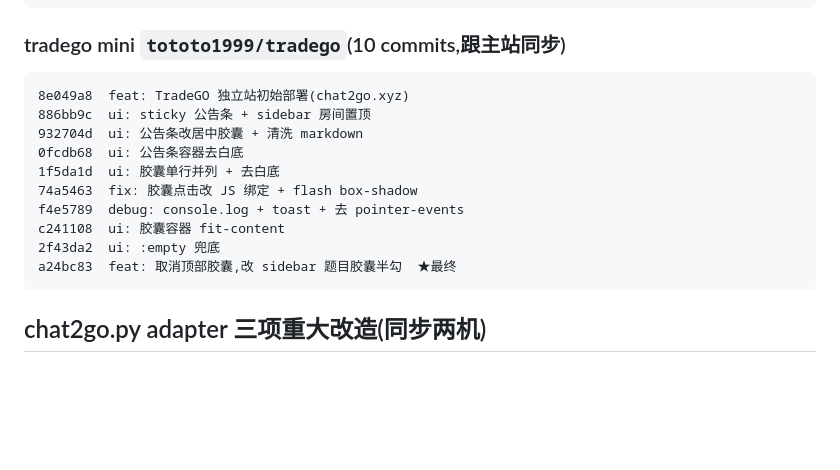
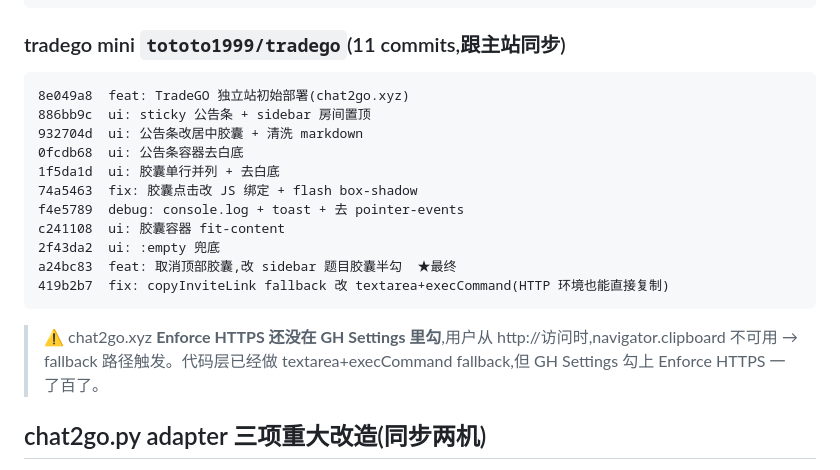
Before and after one commit to tototo1999/chat2go, a Markdown page: docs/HANDOFF-2026-05-17-pm.md, the part around the change. Drawn GitHub-style; blank space fills up the shorter version.

Commit message:
docs(handoff): 补 419b2b7 mini copyInviteLink fallback fix

````diff
--- a/docs/HANDOFF-2026-05-17-pm.md
+++ b/docs/HANDOFF-2026-05-17-pm.md
@@ -85,7 +85,7 @@ df46b30  docs: 新建 TODO.md
 8f5a9a9  docs(TODO): 加 GitHub PAT 轮换
 ```
 
-### tradego mini `tototo1999/tradego`(10 commits,跟主站同步)
+### tradego mini `tototo1999/tradego`(11 commits,跟主站同步)
 
 ```
 8e049a8  feat: TradeGO 独立站初始部署(chat2go.xyz)
@@ -98,7 +98,10 @@ f4e5789  debug: console.log + toast + 去 pointer-events
 c241108  ui: 胶囊容器 fit-content
 2f43da2  ui: :empty 兜底
 a24bc83  feat: 取消顶部胶囊,改 sidebar 题目胶囊半勾  ★最终
+419b2b7  fix: copyInviteLink fallback 改 textarea+execCommand(HTTP 环境也能直接复制)
 ```
+
+> ⚠️ chat2go.xyz **Enforce HTTPS 还没在 GH Settings 里勾**,用户从 http://访问时,navigator.clipboard 不可用 → fallback 路径触发。代码层已经做 textarea+execCommand fallback,但 GH Settings 勾上 Enforce HTTPS 一了百了。
 
 ## chat2go.py adapter 三项重大改造(同步两机)
 
````
